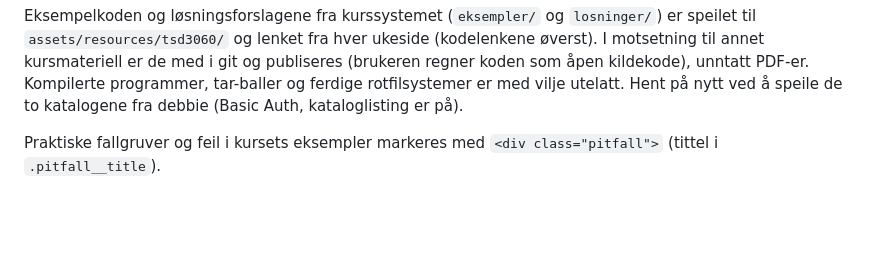
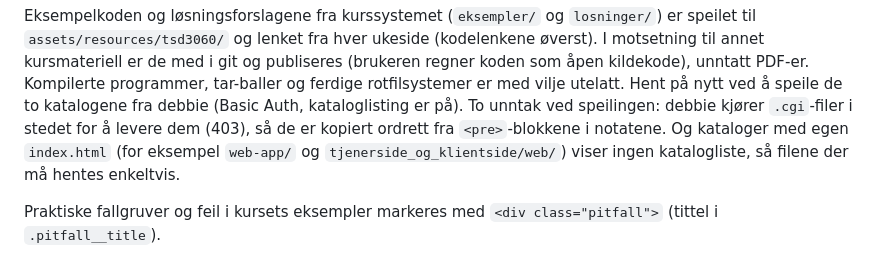
Before and after one commit to NokahM/h26-kontrollpult, a Markdown page: README.md, the part around the change. Rendered like a GitHub page; blank space fills up the shorter version.

Commit message:
docs: note how blocked CGI files and index directories are mirrored
Co-Authored-By: Claude Opus 5.5 <noreply@anthropic.com>

```diff
--- a/README.md
+++ b/README.md
@@ -107,7 +107,11 @@ ukeside (kodelenkene øverst). I motsetning til annet kursmateriell er de
 med i git og publiseres (brukeren regner koden som åpen kildekode), unntatt
 PDF-er. Kompilerte programmer, tar-baller og ferdige rotfilsystemer er med
 vilje utelatt. Hent på nytt ved å speile de to
-katalogene fra debbie (Basic Auth, kataloglisting er på).
+katalogene fra debbie (Basic Auth, kataloglisting er på). To unntak ved
+speilingen: debbie kjører `.cgi`-filer i stedet for å levere dem (403), så
+de er kopiert ordrett fra `<pre>`-blokkene i notatene. Og kataloger med egen
+`index.html` (for eksempel `web-app/` og `tjenerside_og_klientside/web/`)
+viser ingen katalogliste, så filene der må hentes enkeltvis.
 
 Praktiske fallgruver og feil i kursets eksempler markeres med
 `<div class="pitfall">` (tittel i `.pitfall__title`).
```
